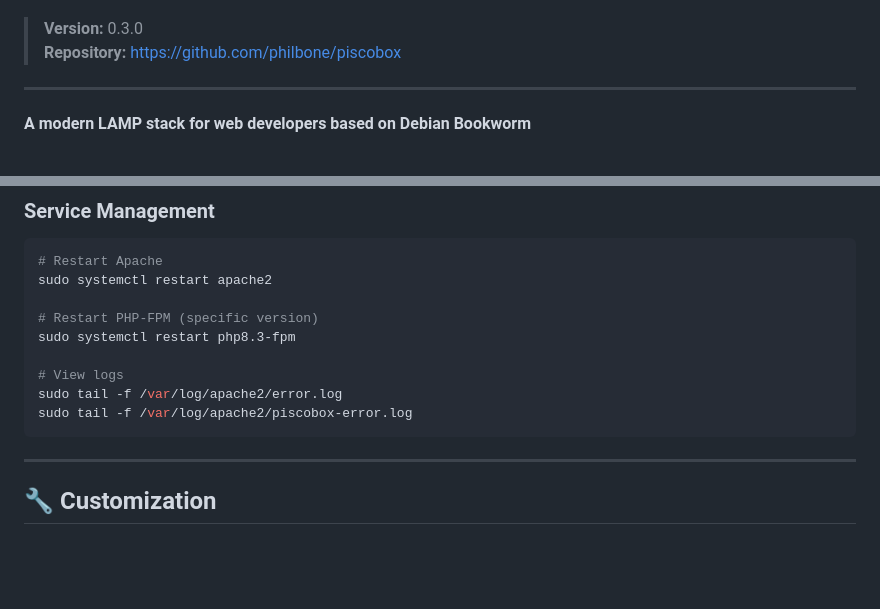
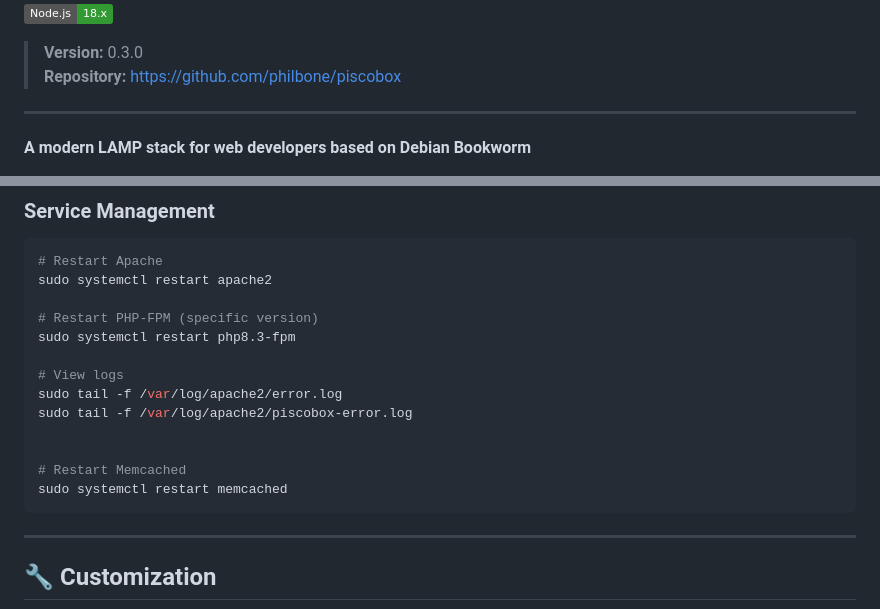
Before and after one commit to philbone/piscobox, a Markdown page: README.md, 2 parts joined by grey strips. GitHub-like rendering; badges without logos; blank space fills up the shorter version.

````diff
--- a/README.md
+++ b/README.md
@@ -15,4 +16,5 @@
 [![Composer 2.x](https://img.shields.io/badge/Composer-2.x-89552D.svg)](https://getcomposer.org)
+[![Node.js](https://img.shields.io/badge/Node.js-18.x-339933.svg)](https://nodejs.org)
 
 > **Version:** 0.3.0
 > **Repository:** https://github.com/philbone/piscobox
@@ -374,6 +410,10 @@ sudo systemctl restart php8.3-fpm
 # View logs
 sudo tail -f /var/log/apache2/error.log
 sudo tail -f /var/log/apache2/piscobox-error.log
+
+
+# Restart Memcached
+sudo systemctl restart memcached
 ```
 
 ---
````
Also changed, not shown: other parts of README.md (+36 -1 lines).
